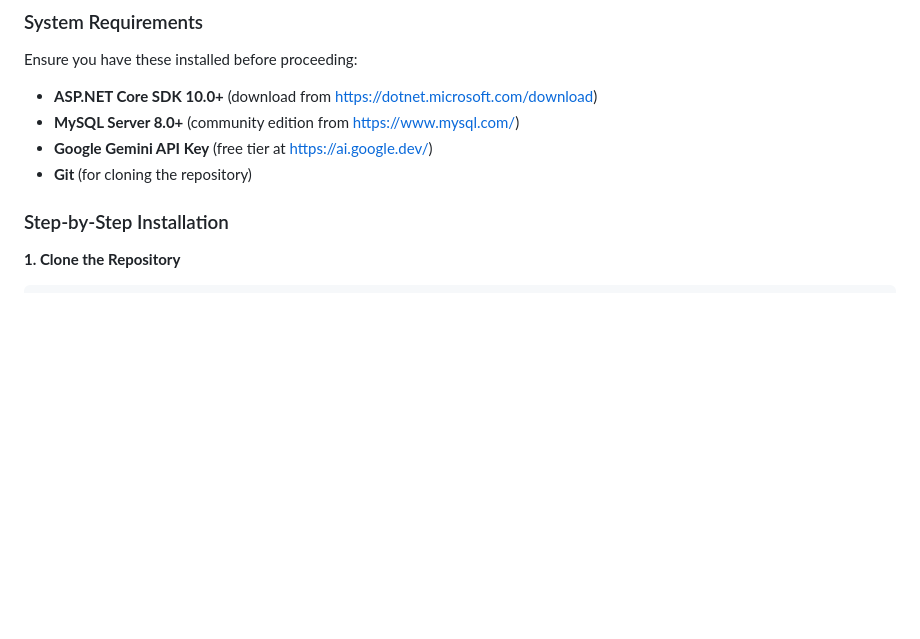
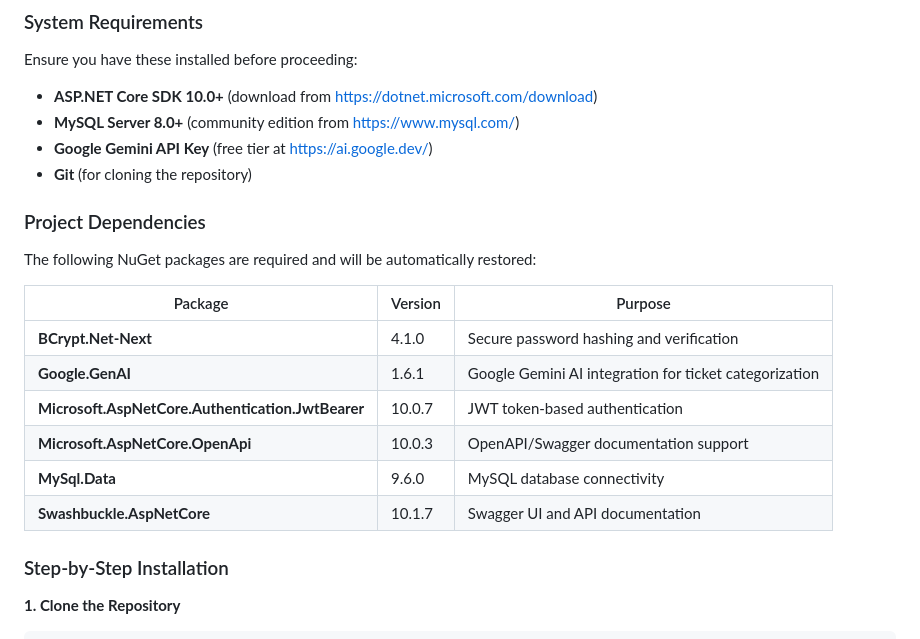
Before and after one commit to bercadets/Ticket-Flow, a Markdown page: README.md, the part around the change. Drawn GitHub-style; blank space fills up the shorter version.

Commit message:
chores(readme)
added dependencies

```diff
--- a/README.md
+++ b/README.md
@@ -95,6 +95,19 @@ Ensure you have these installed before proceeding:
 - **MySQL Server 8.0+** (community edition from https://www.mysql.com/)
 - **Google Gemini API Key** (free tier at https://ai.google.dev/)
 - **Git** (for cloning the repository)
+
+### Project Dependencies
+
+The following NuGet packages are required and will be automatically restored:
+
+| Package | Version | Purpose |
+|---------|---------|---------|
+| **BCrypt.Net-Next** | 4.1.0 | Secure password hashing and verification |
+| **Google.GenAI** | 1.6.1 | Google Gemini AI integration for ticket categorization |
+| **Microsoft.AspNetCore.Authentication.JwtBearer** | 10.0.7 | JWT token-based authentication |
+| **Microsoft.AspNetCore.OpenApi** | 10.0.3 | OpenAPI/Swagger documentation support |
+| **MySql.Data** | 9.6.0 | MySQL database connectivity |
+| **Swashbuckle.AspNetCore** | 10.1.7 | Swagger UI and API documentation |
 
 ### Step-by-Step Installation
 
```
